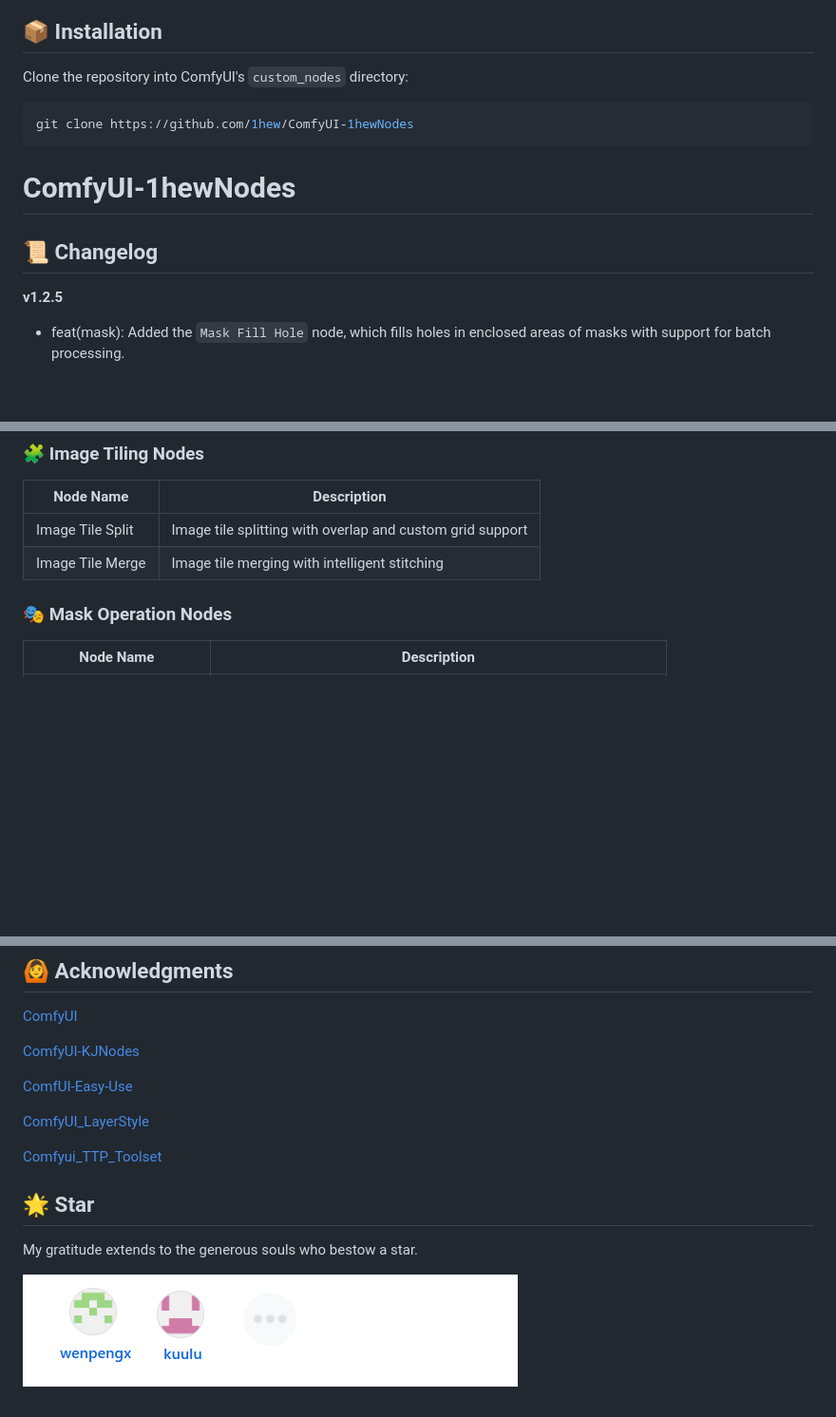
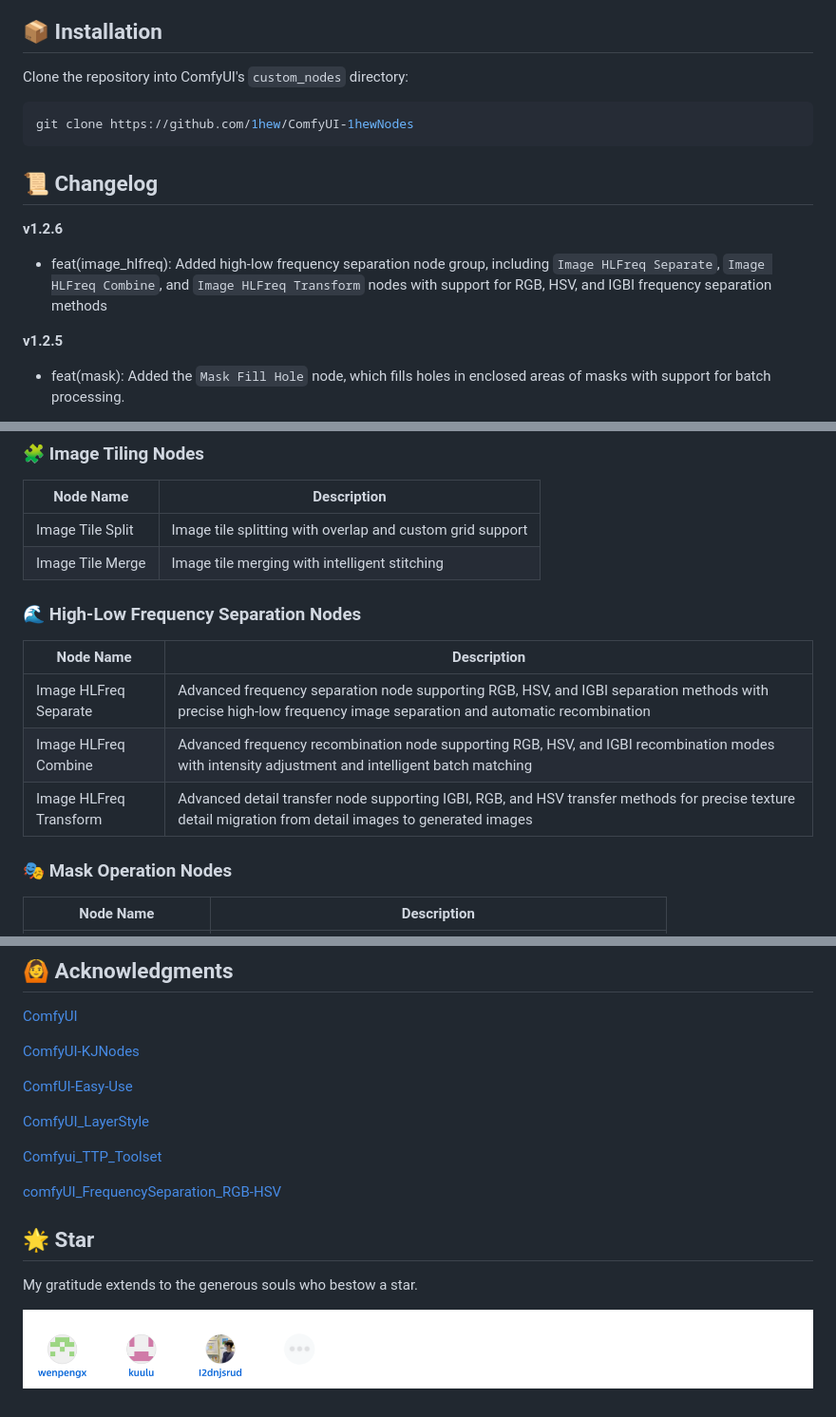
Before and after one commit to 1hew/ComfyUI-1hewNodes, a Markdown page: README.md, 3 parts joined by grey strips. Shown at 95% size. Rendered like a GitHub page; pictures changed too: imgs/Stargazers.png; folded sections open; blank space fills up the shorter version.

Commit message:
feat(image_hlfreq): 添加高低频分离节点组，包含 `Image HLFreq Separate`、`Image HLFreq Combine` 和 `Image HLFreq Transform` 三个节点，支持RGB、HSV、IGBI三种频率分离方法

```diff
--- a/README.md
+++ b/README.md
@@ -19,8 +19,10 @@ git clone https://github.com/1hew/ComfyUI-1hewNodes
 
 
 
-# ComfyUI-1hewNodes
 ## 📜 Changelog
+
+**v1.2.6**
+- feat(image_hlfreq): Added high-low frequency separation node group, including `Image HLFreq Separate`, `Image HLFreq Combine`, and `Image HLFreq Transform` nodes with support for RGB, HSV, and IGBI frequency separation methods
 
 **v1.2.5**
 - feat(mask): Added the `Mask Fill Hole` node, which fills holes in enclosed areas of masks with support for batch processing.
@@ -131,6 +132,13 @@ git clone https://github.com/1hew/ComfyUI-1hewNodes
 |-----------|-------------|
 | Image Tile Split | Image tile splitting with overlap and custom grid support |
 | Image Tile Merge | Image tile merging with intelligent stitching |
+
+### 🌊 High-Low Frequency Separation Nodes
+| Node Name | Description |
+|-----------|-------------|
+| Image HLFreq Separate | Advanced frequency separation node supporting RGB, HSV, and IGBI separation methods with precise high-low frequency image separation and automatic recombination |
+| Image HLFreq Combine | Advanced frequency recombination node supporting RGB, HSV, and IGBI recombination modes with intensity adjustment and intelligent batch matching |
+| Image HLFreq Transform | Advanced detail transfer node supporting IGBI, RGB, and HSV transfer methods for precise texture detail migration from detail images to generated images |
 
 ### 🎭 Mask Operation Nodes
 | Node Name | Description |
@@ -183,6 +191,8 @@ git clone https://github.com/1hew/ComfyUI-1hewNodes
 
 [Comfyui_TTP_Toolset](https://github.com/TTPlanetPig/Comfyui_TTP_Toolset)
 
+[comfyUI_FrequencySeparation_RGB-HSV](https://github.com/risunobushi/comfyUI_FrequencySeparation_RGB-HSV)
+
 
 
 ## 🌟 Star
```
Also changed, not shown: other parts of README.md (+0 -1 lines), README.ZH_CN.md (+12 -1 lines), 15 other files.
